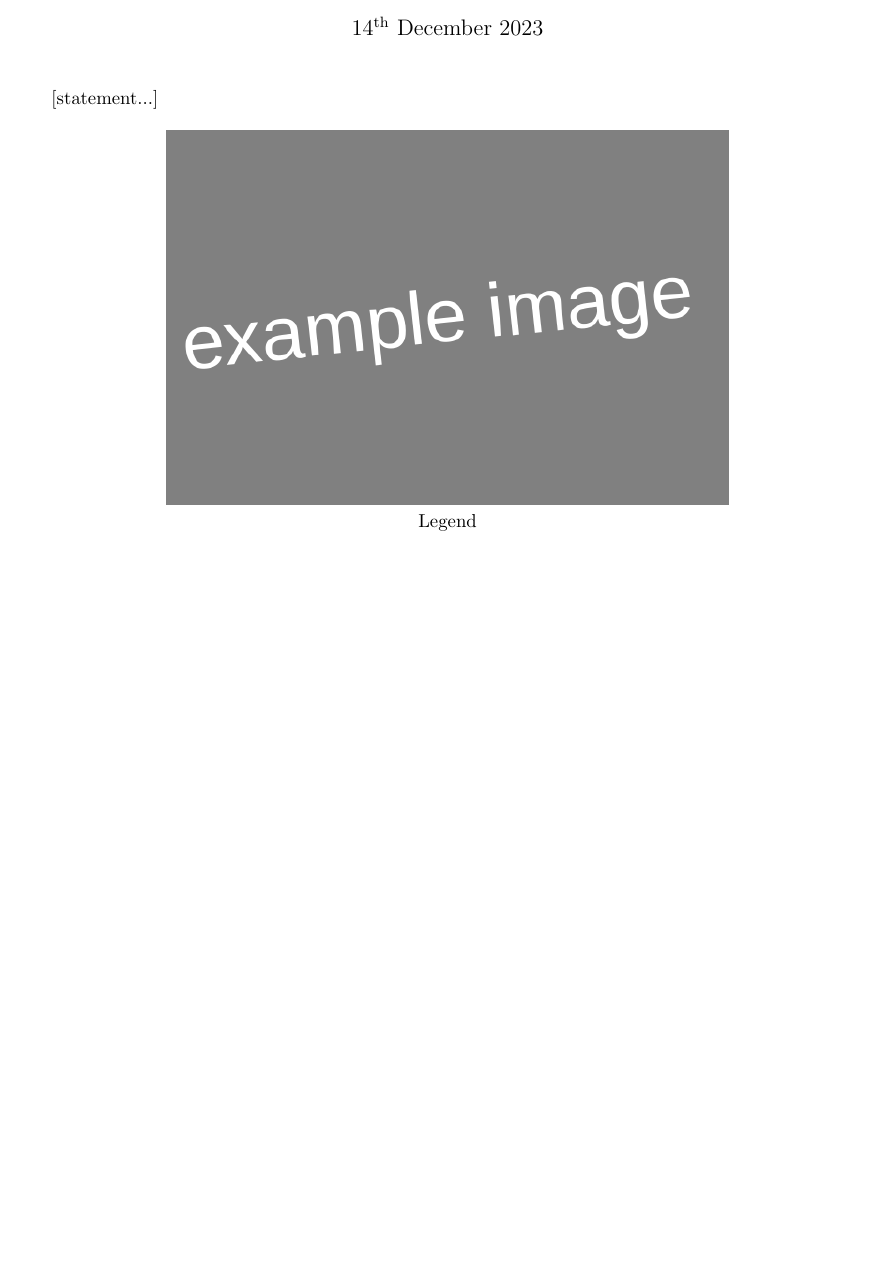
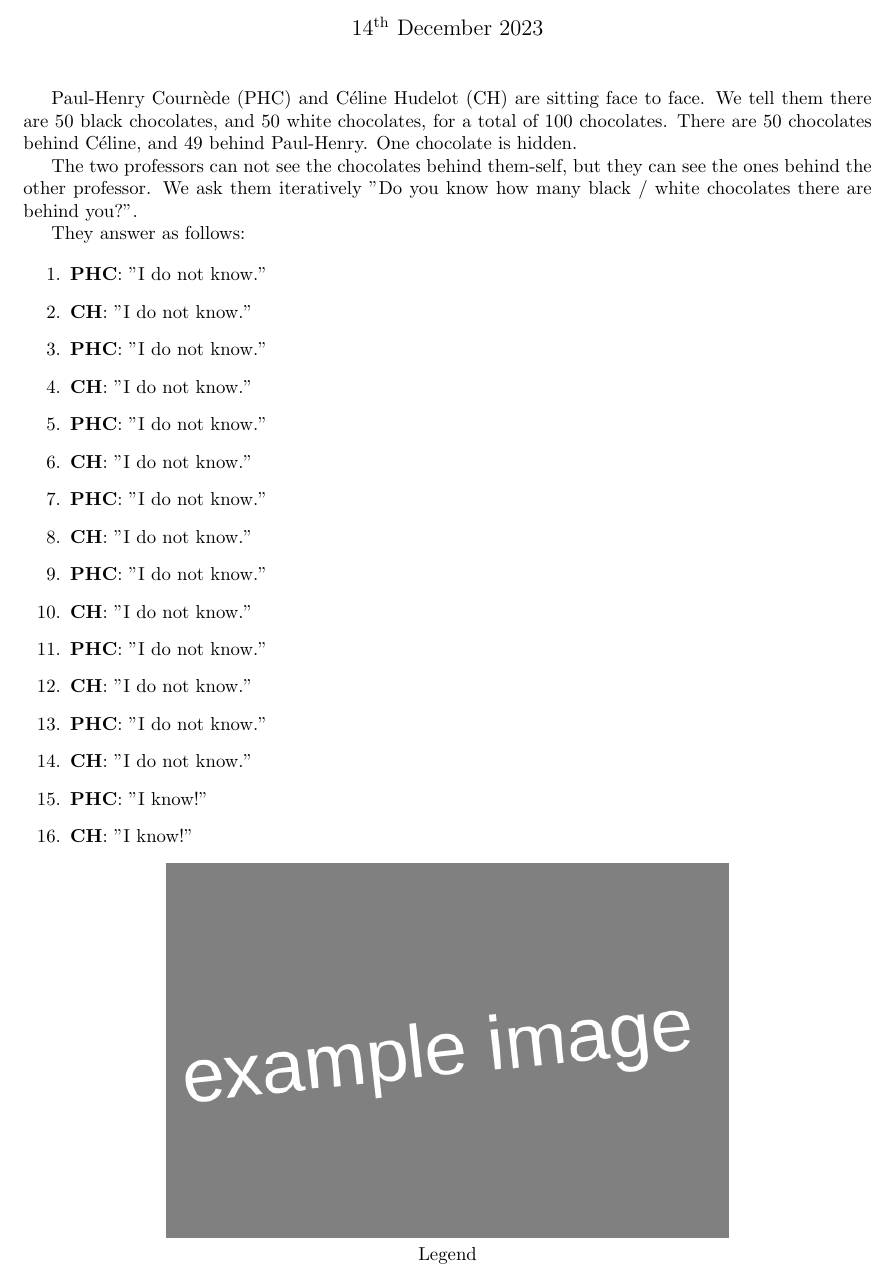
Before and after one commit to MICS-Lab/Enigmas-Xmas2023, a LaTeX document (enigmas/03enigma.tex): part of the page, cut so that both start at the same text, the shorter picture padded with empty space. Compiled offline with pdfLaTeX.

Commit message:
enigma 3 setup

```diff
--- a/enigmas/03enigma.tex
+++ b/enigmas/03enigma.tex
@@ -23,7 +23,34 @@
 \begin{document}
 	\maketitle
 
-	[statement...]
+	Paul-Henry Cournède (PHC) and Céline Hudelot (CH) are sitting face to face.
+	We tell them there are $50$ black chocolates, and $50$ white chocolates, for a total of $100$ chocolates.
+	There are $50$ chocolates behind Céline, and $49$ behind Paul-Henry.
+	One chocolate is hidden.
+
+	The two professors can not see the chocolates behind them-self, but they can see the ones behind the other professor.
+	We ask them iteratively "Do you know how many black / white chocolates there are behind you?".
+
+	They answer as follows:
+
+	\begin{enumerate}
+		\item \textbf{PHC}: "I do not know."
+		\item \textbf{CH}: "I do not know."
+		\item \textbf{PHC}: "I do not know."
+		\item \textbf{CH}: "I do not know."
+		\item \textbf{PHC}: "I do not know."
+		\item \textbf{CH}: "I do not know."
+		\item \textbf{PHC}: "I do not know."
+		\item \textbf{CH}: "I do not know."
+		\item \textbf{PHC}: "I do not know."
+		\item \textbf{CH}: "I do not know."
+		\item \textbf{PHC}: "I do not know."
+		\item \textbf{CH}: "I do not know."
+		\item \textbf{PHC}: "I do not know."
+		\item \textbf{CH}: "I do not know."
+		\item \textbf{PHC}: "I know!"
+		\item \textbf{CH}: "I know!"
+	\end{enumerate}
 
 	\begin{center}
 		\includegraphics[height=200pt]{00example.png}\\
```
Also changed, not shown: enigmas/03enigma.pdf.
